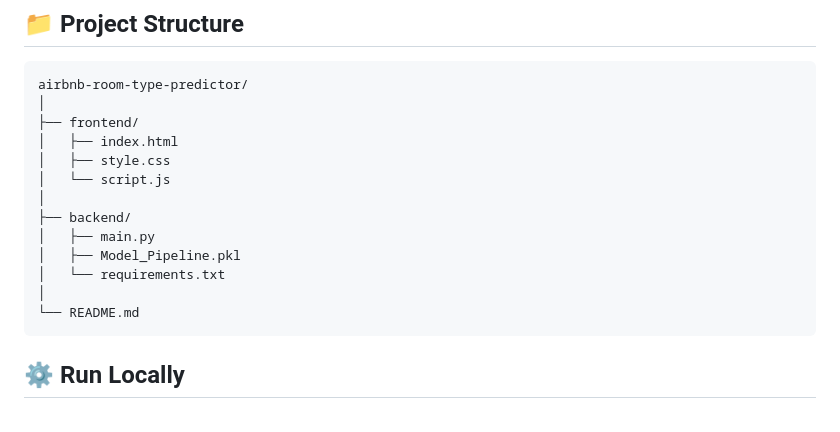
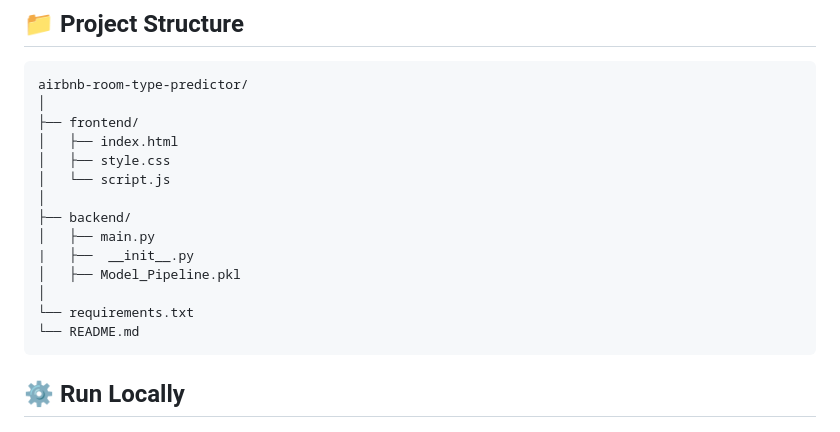
Before and after one commit to Ashish094562/Airbnb-Room-Type-Predictor, a Markdown page: README.md, the part around the change. Drawn GitHub-style.

Commit message:
Update backend directory structure in README
Add __init__.py to backend directory and update structure.

````diff
--- a/README.md
+++ b/README.md
@@ -164,9 +164,10 @@ airbnb-room-type-predictor/
 │
 ├── backend/
 │   ├── main.py
+|   ├──  __init__.py
 │   ├── Model_Pipeline.pkl
-│   └── requirements.txt
 │
+└── requirements.txt
 └── README.md
 ```
 
````
